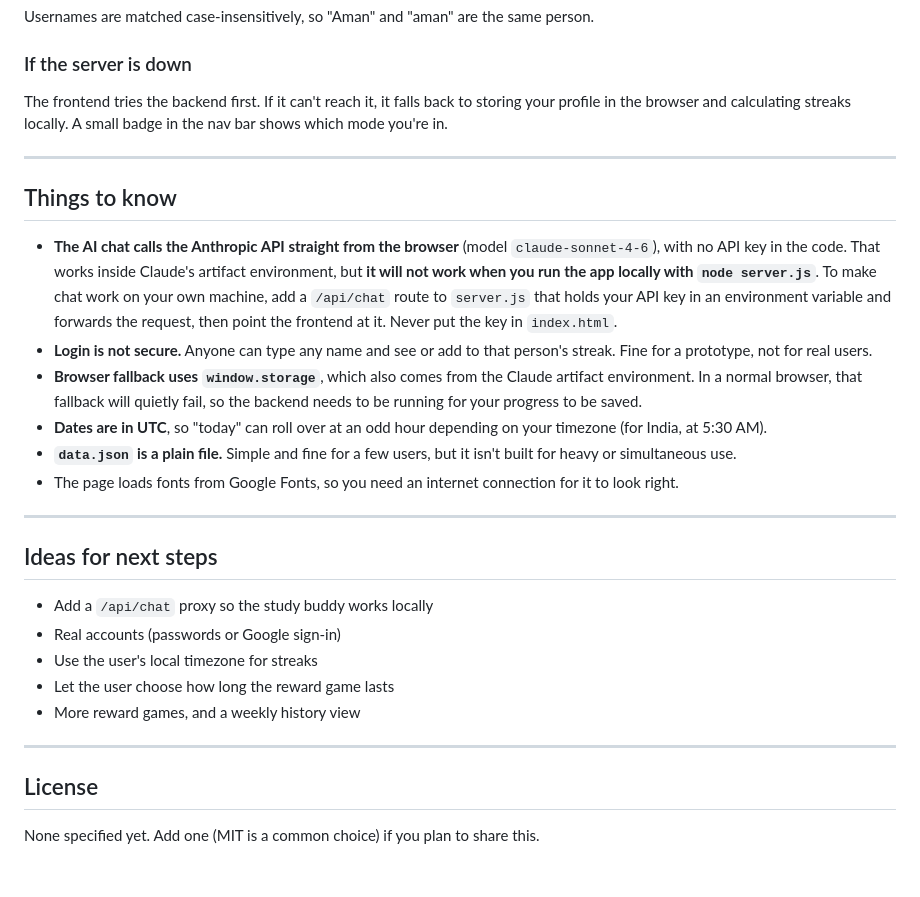
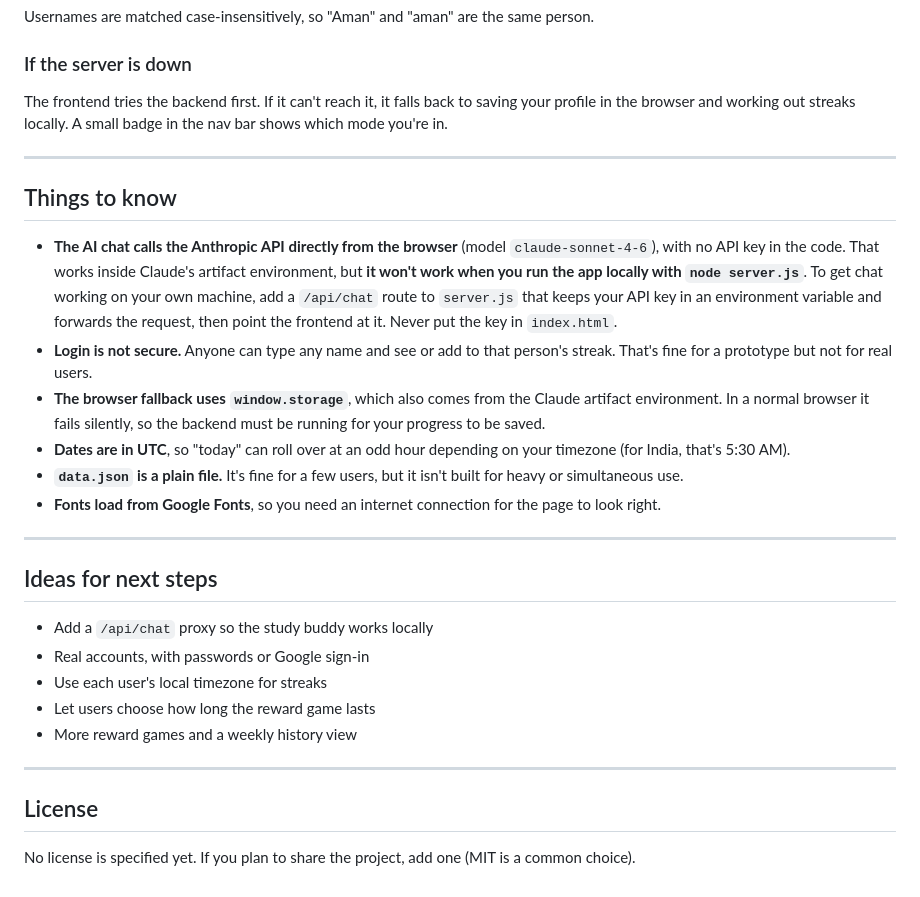
Before and after one commit to Atharv-mu/Distraction-removal, a Markdown page: README.md, the part around one of its changes. Drawn GitHub-style.

```diff
--- a/README.md
+++ b/README.md
@@ -78,31 +101,31 @@ Usernames are matched case-insensitively, so "Aman" and "aman" are the same pers
 
 ### If the server is down
 
-The frontend tries the backend first. If it can't reach it, it falls back to storing your profile in the browser and calculating streaks locally. A small badge in the nav bar shows which mode you're in.
+The frontend tries the backend first. If it can't reach it, it falls back to saving your profile in the browser and working out streaks locally. A small badge in the nav bar shows which mode you're in.
 
 ---
 
 ## Things to know
 
-- **The AI chat calls the Anthropic API straight from the browser** (model `claude-sonnet-4-6`), with no API key in the code. That works inside Claude's artifact environment, but **it will not work when you run the app locally with `node server.js`**. To make chat work on your own machine, add a `/api/chat` route to `server.js` that holds your API key in an environment variable and forwards the request, then point the frontend at it. Never put the key in `index.html`.
-- **Login is not secure.** Anyone can type any name and see or add to that person's streak. Fine for a prototype, not for real users.
-- **Browser fallback uses `window.storage`**, which also comes from the Claude artifact environment. In a normal browser, that fallback will quietly fail, so the backend needs to be running for your progress to be saved.
-- **Dates are in UTC**, so "today" can roll over at an odd hour depending on your timezone (for India, at 5:30 AM).
-- **`data.json` is a plain file.** Simple and fine for a few users, but it isn't built for heavy or simultaneous use.
-- The page loads fonts from Google Fonts, so you need an internet connection for it to look right.
+- **The AI chat calls the Anthropic API directly from the browser** (model `claude-sonnet-4-6`), with no API key in the code. That works inside Claude's artifact environment, but **it won't work when you run the app locally with `node server.js`**. To get chat working on your own machine, add a `/api/chat` route to `server.js` that keeps your API key in an environment variable and forwards the request, then point the frontend at it. Never put the key in `index.html`.
+- **Login is not secure.** Anyone can type any name and see or add to that person's streak. That's fine for a prototype but not for real users.
+- **The browser fallback uses `window.storage`**, which also comes from the Claude artifact environment. In a normal browser it fails silently, so the backend must be running for your progress to be saved.
+- **Dates are in UTC**, so "today" can roll over at an odd hour depending on your timezone (for India, that's 5:30 AM).
+- **`data.json` is a plain file.** It's fine for a few users, but it isn't built for heavy or simultaneous use.
+- **Fonts load from Google Fonts**, so you need an internet connection for the page to look right.
 
 ---
 
 ## Ideas for next steps
 
 - Add a `/api/chat` proxy so the study buddy works locally
-- Real accounts (passwords or Google sign-in)
-- Use the user's local timezone for streaks
-- Let the user choose how long the reward game lasts
-- More reward games, and a weekly history view
+- Real accounts, with passwords or Google sign-in
+- Use each user's local timezone for streaks
+- Let users choose how long the reward game lasts
+- More reward games and a weekly history view
 
 ---
 
 ## License
 
-None specified yet. Add one (MIT is a common choice) if you plan to share this.
+No license is specified yet. If you plan to share the project, add one (MIT is a common choice).
```
Also changed, not shown: other parts of README.md (+38 -15 lines).
